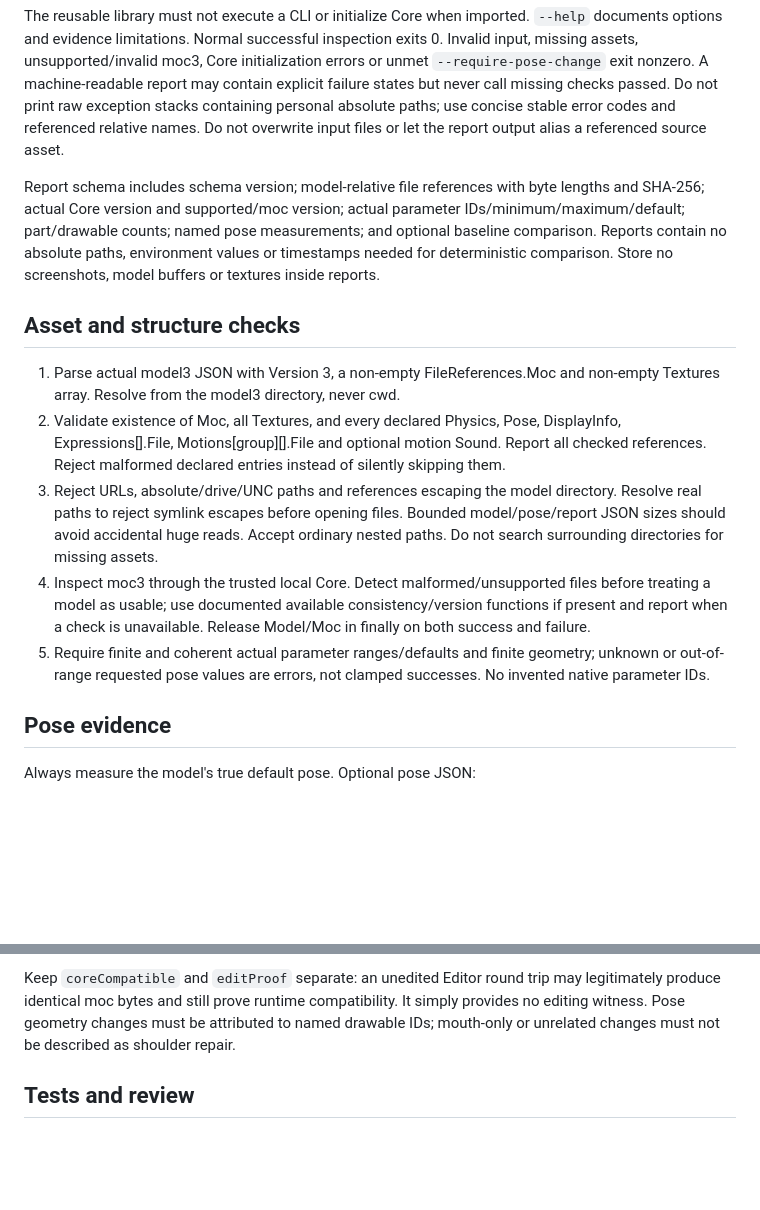
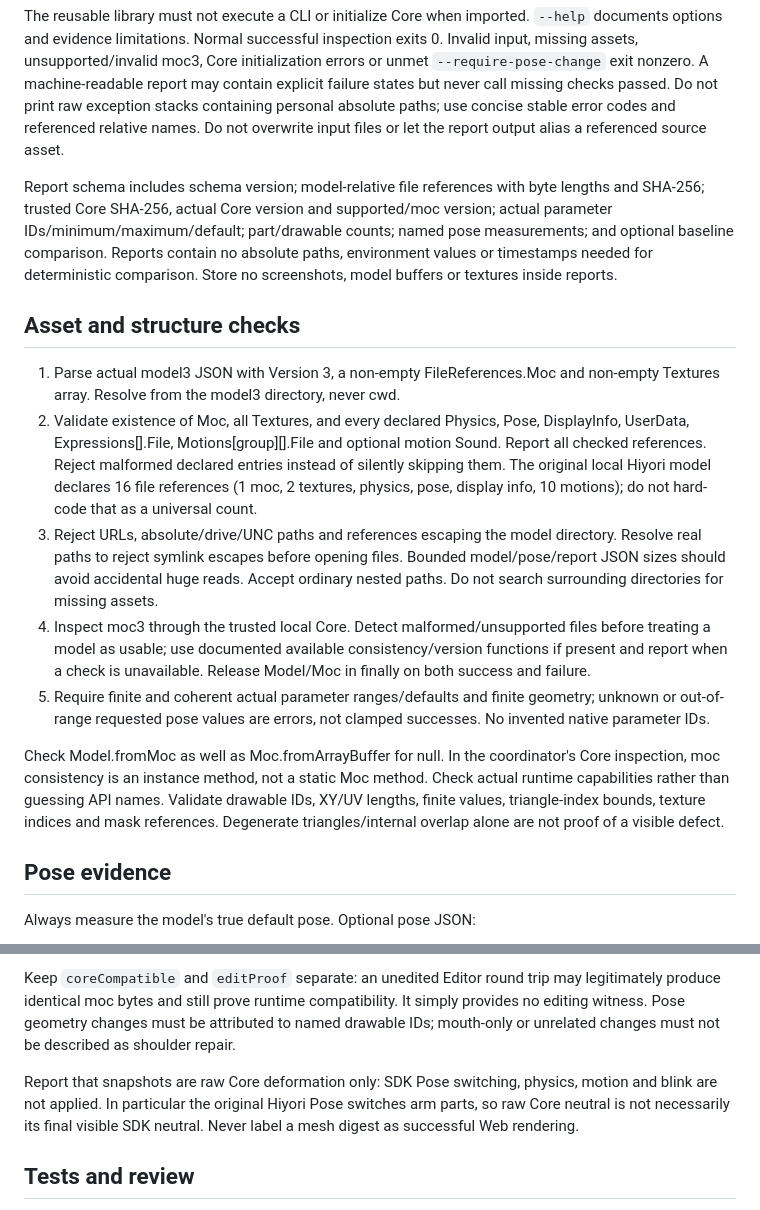
Before and after one commit to IceBoxninaru/hiyori, a Markdown page: docs/implementation-native-export-audit.md, 2 parts joined by grey strips. GitHub-like rendering; blank space fills up the shorter version.

Commit message:
Tighten native Core evidence and asset coverage

```diff
--- a/docs/implementation-native-export-audit.md
+++ b/docs/implementation-native-export-audit.md
@@ -29,15 +29,17 @@ node model-work/hiyori-cubism/tools/audit-export.mjs --model <local.model3.json>
 
 The reusable library must not execute a CLI or initialize Core when imported. `--help` documents options and evidence limitations. Normal successful inspection exits 0. Invalid input, missing assets, unsupported/invalid moc3, Core initialization errors or unmet `--require-pose-change` exit nonzero. A machine-readable report may contain explicit failure states but never call missing checks passed. Do not print raw exception stacks containing personal absolute paths; use concise stable error codes and referenced relative names. Do not overwrite input files or let the report output alias a referenced source asset.
 
-Report schema includes schema version; model-relative file references with byte lengths and SHA-256; actual Core version and supported/moc version; actual parameter IDs/minimum/maximum/default; part/drawable counts; named pose measurements; and optional baseline comparison. Reports contain no absolute paths, environment values or timestamps needed for deterministic comparison. Store no screenshots, model buffers or textures inside reports.
+Report schema includes schema version; model-relative file references with byte lengths and SHA-256; trusted Core SHA-256, actual Core version and supported/moc version; actual parameter IDs/minimum/maximum/default; part/drawable counts; named pose measurements; and optional baseline comparison. Reports contain no absolute paths, environment values or timestamps needed for deterministic comparison. Store no screenshots, model buffers or textures inside reports.
 
 ## Asset and structure checks
 
 1. Parse actual model3 JSON with Version 3, a non-empty FileReferences.Moc and non-empty Textures array. Resolve from the model3 directory, never cwd.
-2. Validate existence of Moc, all Textures, and every declared Physics, Pose, DisplayInfo, Expressions[].File, Motions[group][].File and optional motion Sound. Report all checked references. Reject malformed declared entries instead of silently skipping them.
+2. Validate existence of Moc, all Textures, and every declared Physics, Pose, DisplayInfo, UserData, Expressions[].File, Motions[group][].File and optional motion Sound. Report all checked references. Reject malformed declared entries instead of silently skipping them. The original local Hiyori model declares 16 file references (1 moc, 2 textures, physics, pose, display info, 10 motions); do not hard-code that as a universal count.
 3. Reject URLs, absolute/drive/UNC paths and references escaping the model directory. Resolve real paths to reject symlink escapes before opening files. Bounded model/pose/report JSON sizes should avoid accidental huge reads. Accept ordinary nested paths. Do not search surrounding directories for missing assets.
 4. Inspect moc3 through the trusted local Core. Detect malformed/unsupported files before treating a model as usable; use documented available consistency/version functions if present and report when a check is unavailable. Release Model/Moc in finally on both success and failure.
 5. Require finite and coherent actual parameter ranges/defaults and finite geometry; unknown or out-of-range requested pose values are errors, not clamped successes. No invented native parameter IDs.
+
+Check Model.fromMoc as well as Moc.fromArrayBuffer for null. In the coordinator's Core inspection, moc consistency is an instance method, not a static Moc method. Check actual runtime capabilities rather than guessing API names. Validate drawable IDs, XY/UV lengths, finite values, triangle-index bounds, texture indices and mask references. Degenerate triangles/internal overlap alone are not proof of a visible defect.
 
 ## Pose evidence
 
@@ -53,6 +55,8 @@ Comparison must distinguish identical moc bytes, changed bytes with identical sa
 
 Keep `coreCompatible` and `editProof` separate: an unedited Editor round trip may legitimately produce identical moc bytes and still prove runtime compatibility. It simply provides no editing witness. Pose geometry changes must be attributed to named drawable IDs; mouth-only or unrelated changes must not be described as shoulder repair.
 
+Report that snapshots are raw Core deformation only: SDK Pose switching, physics, motion and blink are not applied. In particular the original Hiyori Pose switches arm parts, so raw Core neutral is not necessarily its final visible SDK neutral. Never label a mesh digest as successful Web rendering.
+
 ## Tests and review
 
 Write meaningful offline tests using synthetic files and a narrow fake inspection boundary; do not check in original binaries or Core. Cover valid nested refs, declared optional refs, missing/malformed references, traversal/URL/absolute/symlink escape, invalid pose names/channels/ranges, reset/order independence, release on failure, unchanged baseline, hash-only change, comparable geometric change, incompatible comparison and source-output aliasing as appropriate to the chosen design. Do not call fake-Core tests real model validation.
```
